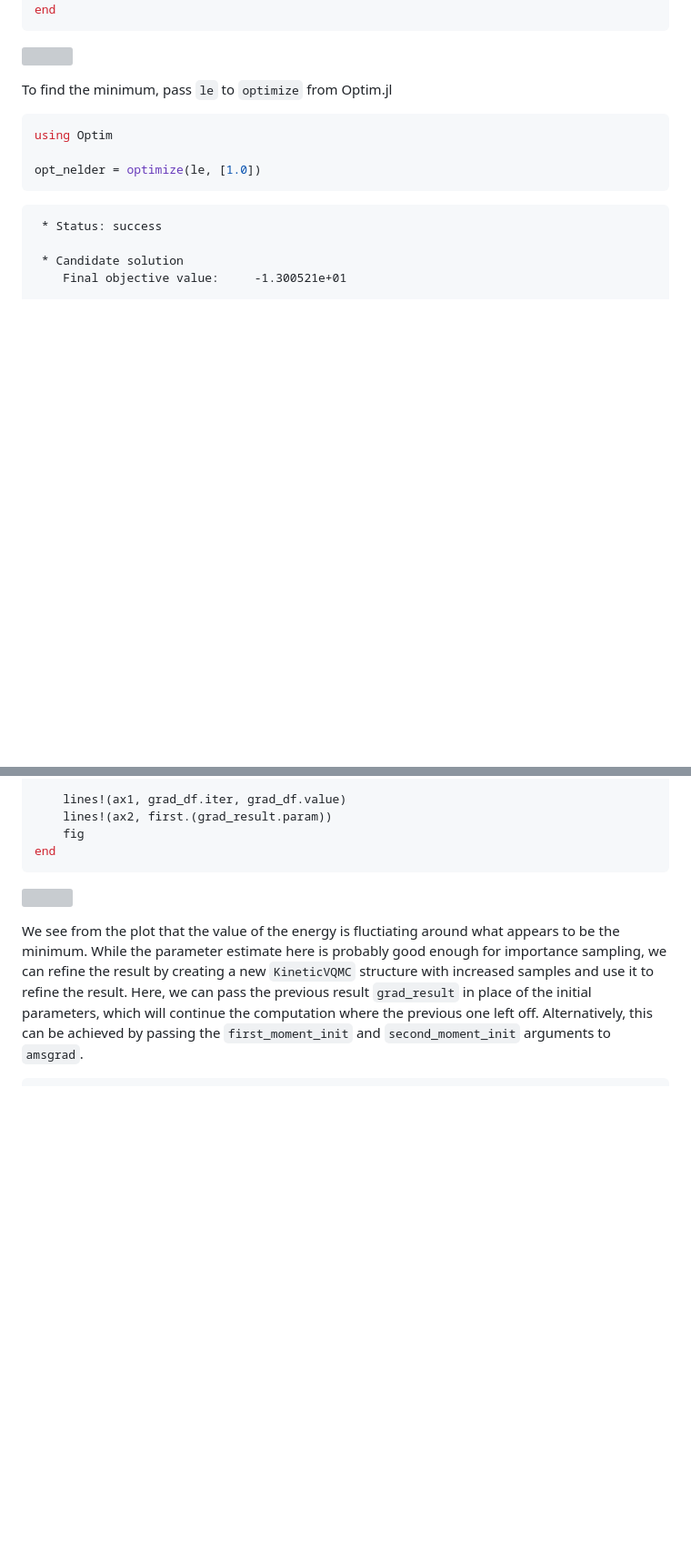
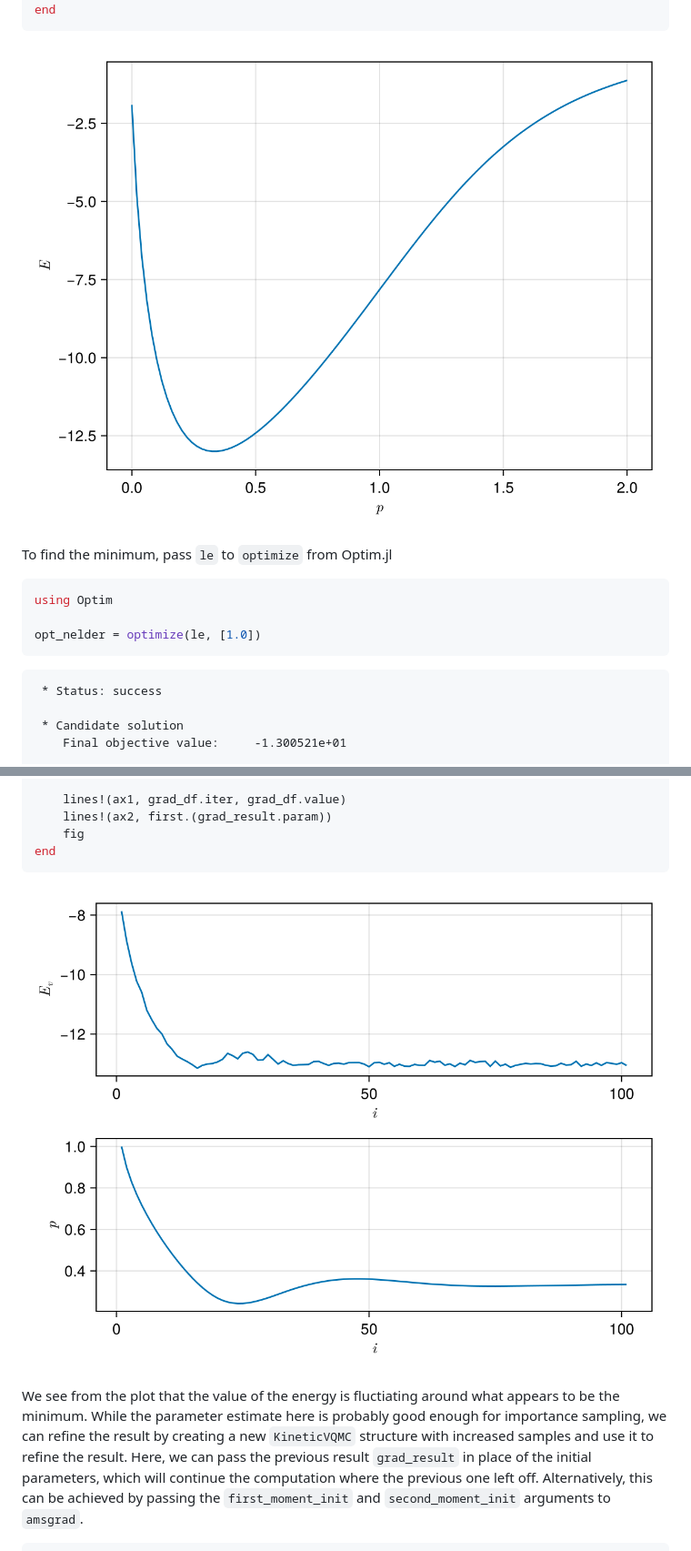
Before and after one commit to mtsch/Gutzwiller.jl, a Markdown page: README.md, 2 parts joined by grey strips. Shown at 91% size. Rendered like a GitHub page; blank space fills up the shorter version; grey boxes are pictures that could not be loaded.

`````diff
--- a/README.md
+++ b/README.md
@@ -116,7 +116,7 @@ begin
     fig
 end
 ````
-![](README-21.png)
+![](docs/README-21.png)
 
 To find the minimum, pass `le` to `optimize` from Optim.jl
 
@@ -399,7 +399,7 @@ begin
     fig
 end
 ````
-![](README-41.png)
+![](docs/README-41.png)
 
 We see from the plot that the value of the energy is fluctiating around what appears to be
 the minimum. While the parameter estimate here is probably good enough for importance
`````
Also changed, not shown: other parts of README.md (+1 -1 lines).
